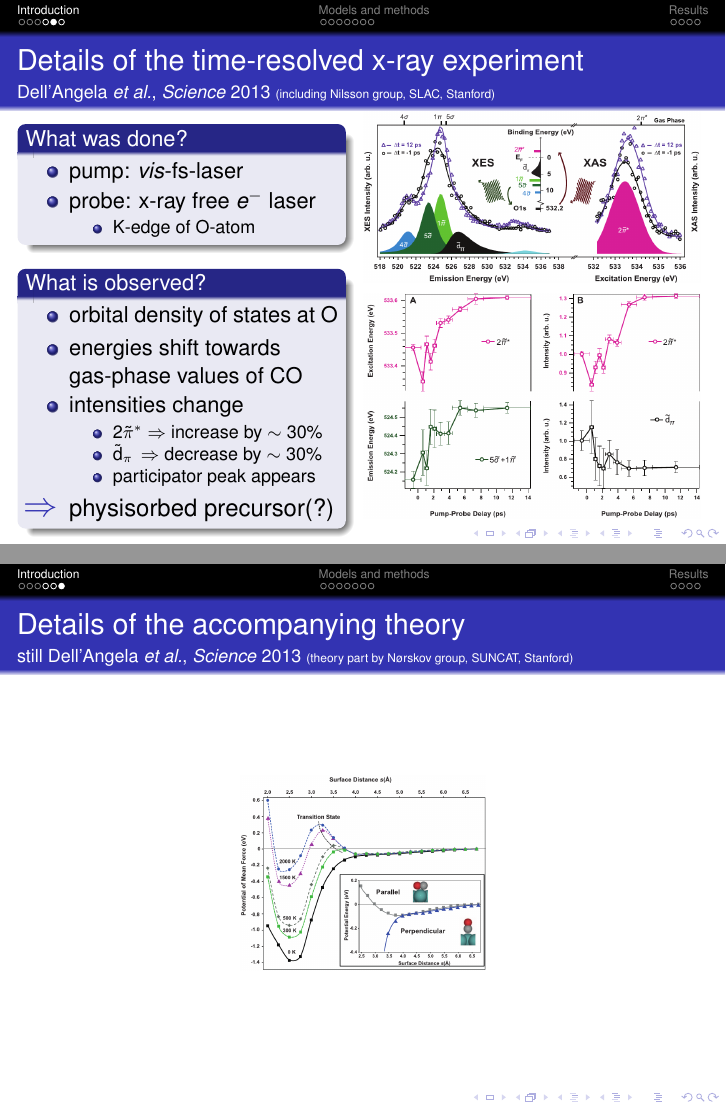
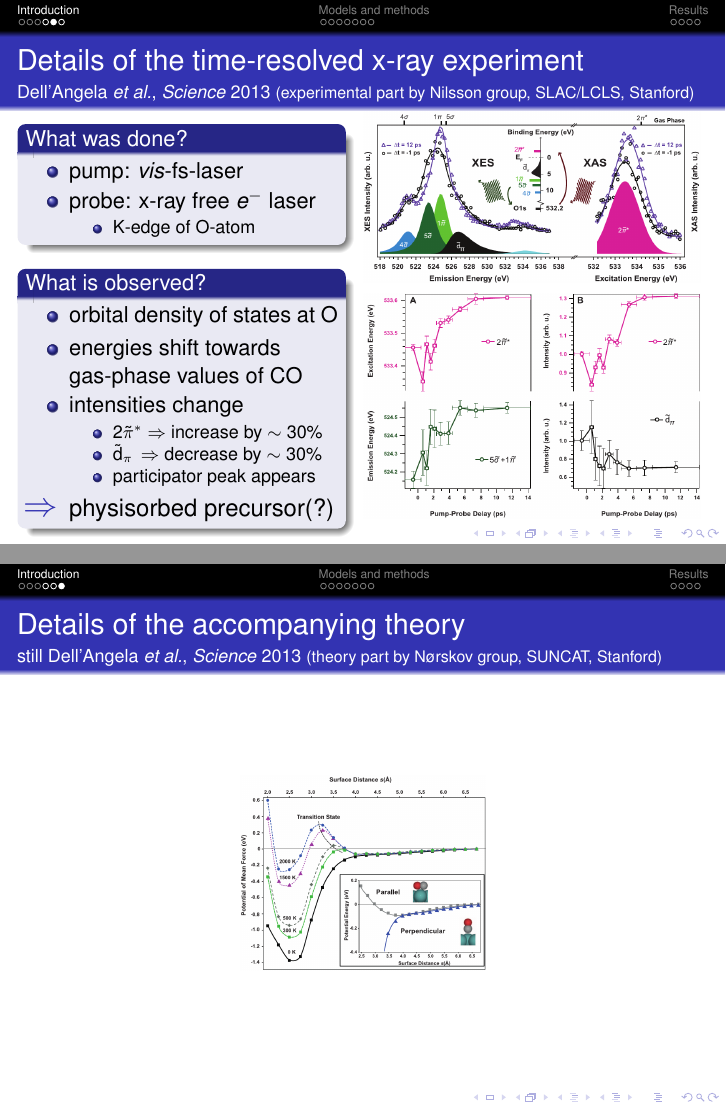
Before and after one commit to Fadugur/Seminarvortrag_Nov_2016, LaTeX slides (Robert_Scholz_Seminar_30Nov2016.tex): pages 7 and 8 of 19, joined at a grey line. Compiled offline with pdfLaTeX; the source files are stored in an older character set and shown here as Unicode.

Commit message:
enlarged subtitles for Science Ref

```diff
--- a/Robert_Scholz_Seminar_30Nov2016.tex
+++ b/Robert_Scholz_Seminar_30Nov2016.tex
@@ -216,7 +216,7 @@
   \end{block}
 \end{frame}
 
-\begin{frame}{Details of the time-resolved x-ray experiment}{Dell'Angela \textit{et al.}, \textit{Science} 2013 {\tiny (including Nilsson group, SLAC, Stanford)}}
+\begin{frame}{Details of the time-resolved x-ray experiment}{Dell'Angela \textit{et al.}, \textit{Science} 2013 {\scriptsize (experimental part by Nilsson group, SLAC/LCLS, Stanford)}}
   \vspace*{-.7cm}
   \begin{columns}[t]
     \column{0.51\textwidth}
@@ -259,7 +259,7 @@
   \end{columns}
 \end{frame}
 
-\begin{frame}{Details of the accompanying theory}{still Dell'Angela \textit{et al.}, \textit{Science} 2013 {\tiny (theory part by N\o{}rskov group, SUNCAT, Stanford)}}
+\begin{frame}{Details of the accompanying theory}{still Dell'Angela \textit{et al.}, \textit{Science} 2013 {\scriptsize (theory part by N\o{}rskov group, SUNCAT, Stanford)}}
   \begin{figure}
 	\includegraphics[width=.4\textwidth]{figures/sciencePMF.png}
   \end{figure}
```
Also changed, not shown: 5 other files.
